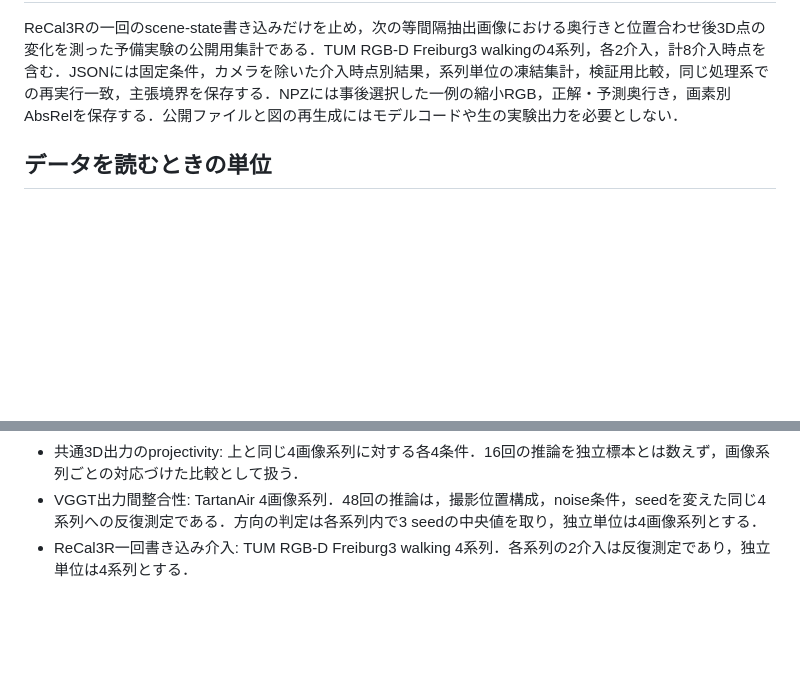
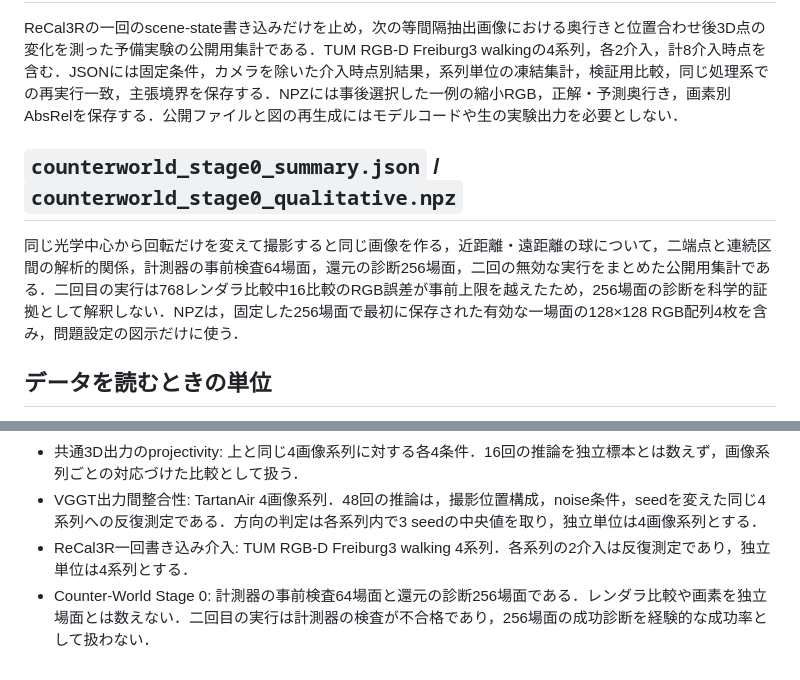
Before and after one commit to KohsukeIde/e2e-3d-notes, a Markdown page: data/README.md, 2 parts joined by grey strips. Rendered like a GitHub page; blank space fills up the shorter version.

Commit message:
Add Counter-World reduction report

```diff
--- a/data/README.md
+++ b/data/README.md
@@ -49,6 +49,10 @@ VGGTが出すcamera，depth，3D点，追跡結果の相互整合性を，同じ
 
 ReCal3Rの一回のscene-state書き込みだけを止め，次の等間隔抽出画像における奥行きと位置合わせ後3D点の変化を測った予備実験の公開用集計である．TUM RGB-D Freiburg3 walkingの4系列，各2介入，計8介入時点を含む．JSONには固定条件，カメラを除いた介入時点別結果，系列単位の凍結集計，検証用比較，同じ処理系での再実行一致，主張境界を保存する．NPZには事後選択した一例の縮小RGB，正解・予測奥行き，画素別AbsRelを保存する．公開ファイルと図の再生成にはモデルコードや生の実験出力を必要としない．
 
+## `counterworld_stage0_summary.json` / `counterworld_stage0_qualitative.npz`
+
+同じ光学中心から回転だけを変えて撮影すると同じ画像を作る，近距離・遠距離の球について，二端点と連続区間の解析的関係，計測器の事前検査64場面，還元の診断256場面，二回の無効な実行をまとめた公開用集計である．二回目の実行は768レンダラ比較中16比較のRGB誤差が事前上限を越えたため，256場面の診断を科学的証拠として解釈しない．NPZは，固定した256場面で最初に保存された有効な一場面の128×128 RGB配列4枚を含み，問題設定の図示だけに使う．
+
 ## データを読むときの単位
 
 - Déjà View反復実験: ETH3D 13系列．同じ系列集合を各反復回数で評価する．
@@ -62,3 +66,4 @@ ReCal3Rの一回のscene-state書き込みだけを止め，次の等間隔抽
 - 共通3D出力のprojectivity: 上と同じ4画像系列に対する各4条件．16回の推論を独立標本とは数えず，画像系列ごとの対応づけた比較として扱う．
 - VGGT出力間整合性: TartanAir 4画像系列．48回の推論は，撮影位置構成，noise条件，seedを変えた同じ4系列への反復測定である．方向の判定は各系列内で3 seedの中央値を取り，独立単位は4画像系列とする．
 - ReCal3R一回書き込み介入: TUM RGB-D Freiburg3 walking 4系列．各系列の2介入は反復測定であり，独立単位は4系列とする．
+- Counter-World Stage 0: 計測器の事前検査64場面と還元の診断256場面である．レンダラ比較や画素を独立場面とは数えない．二回目の実行は計測器の検査が不合格であり，256場面の成功診断を経験的な成功率として扱わない．
```
Also changed, not shown: issues/0008-counterworld-segment-reduction.md (added, +180 -0 lines), figures/counterworld_geometry_and_reduction.png (added), figures/counterworld_measurement_gate.png (added), figures/counterworld_viewpoint_example.png (added), 5 other files.
